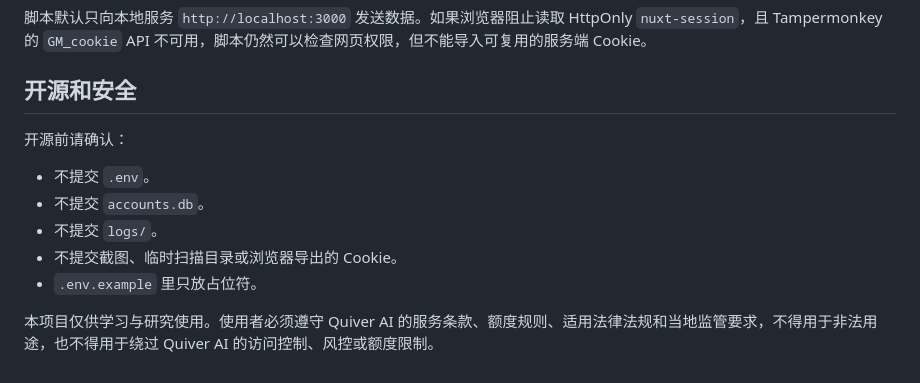
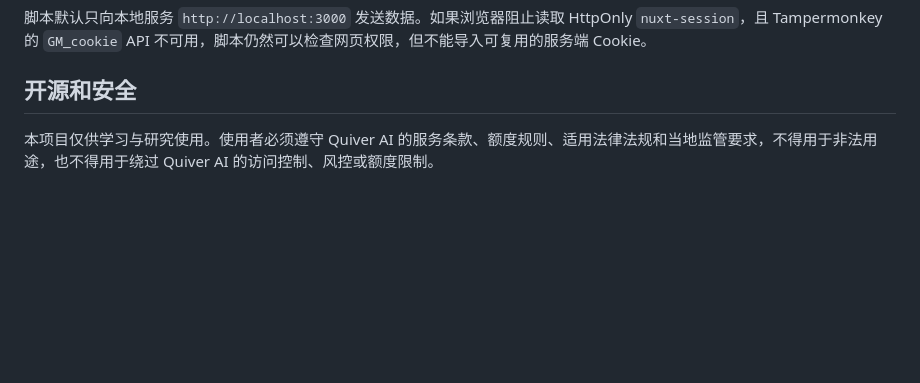
Before and after one commit to cestbon1234/quiver2api, a Markdown page: README.zh-CN.md, the part around the change. Rendered like a GitHub page; blank space fills up the shorter version.

```diff
--- a/README.zh-CN.md
+++ b/README.zh-CN.md
@@ -372,12 +372,4 @@ http://localhost:3000/quiver2api-export.user.js
 
 ## 开源和安全
 
-开源前请确认：
-
-- 不提交 `.env`。
-- 不提交 `accounts.db`。
-- 不提交 `logs/`。
-- 不提交截图、临时扫描目录或浏览器导出的 Cookie。
-- `.env.example` 里只放占位符。
-
 本项目仅供学习与研究使用。使用者必须遵守 Quiver AI 的服务条款、额度规则、适用法律法规和当地监管要求，不得用于非法用途，也不得用于绕过 Quiver AI 的访问控制、风控或额度限制。
```
